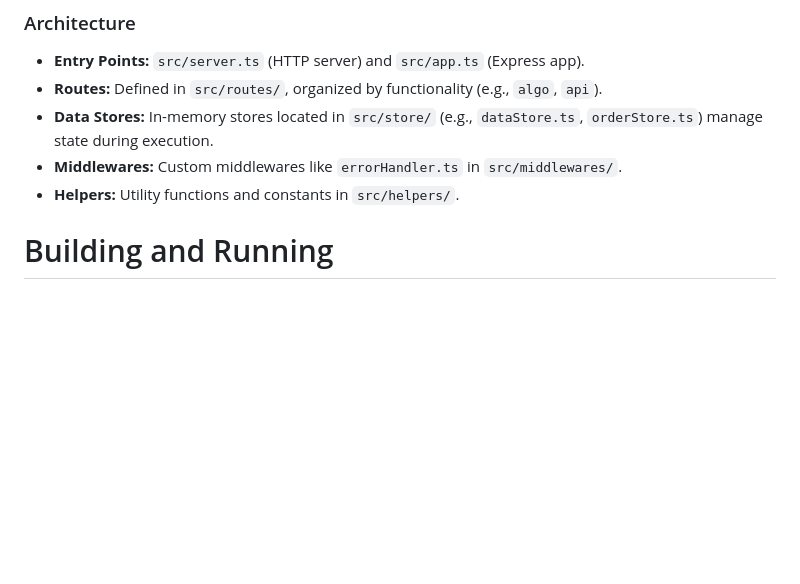
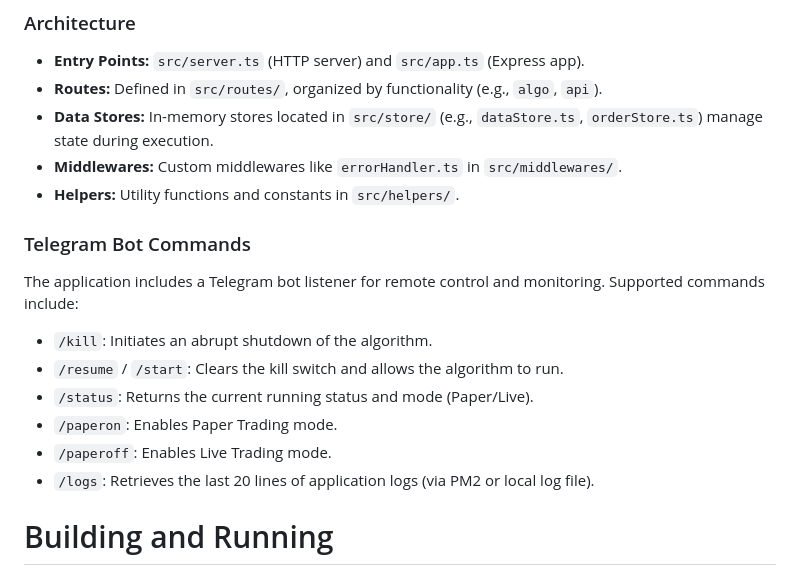
Before and after one commit to kunalrbhatia/smart-api, a Markdown page: GEMINI.md, the part around the change. Rendered like a GitHub page; blank space fills up the shorter version.

Commit message:
docs: document telegram bot commands in GEMINI.md

```diff
--- a/GEMINI.md
+++ b/GEMINI.md
@@ -19,6 +19,17 @@ The **smart-api** project is an intraday trading algorithm developed in Node.js,
 - **Data Stores:** In-memory stores located in `src/store/` (e.g., `dataStore.ts`, `orderStore.ts`) manage state during execution.
 - **Middlewares:** Custom middlewares like `errorHandler.ts` in `src/middlewares/`.
 - **Helpers:** Utility functions and constants in `src/helpers/`.
+
+### Telegram Bot Commands
+
+The application includes a Telegram bot listener for remote control and monitoring. Supported commands include:
+
+- `/kill`: Initiates an abrupt shutdown of the algorithm.
+- `/resume` / `/start`: Clears the kill switch and allows the algorithm to run.
+- `/status`: Returns the current running status and mode (Paper/Live).
+- `/paperon`: Enables Paper Trading mode.
+- `/paperoff`: Enables Live Trading mode.
+- `/logs`: Retrieves the last 20 lines of application logs (via PM2 or local log file).
 
 # Building and Running
 
```
